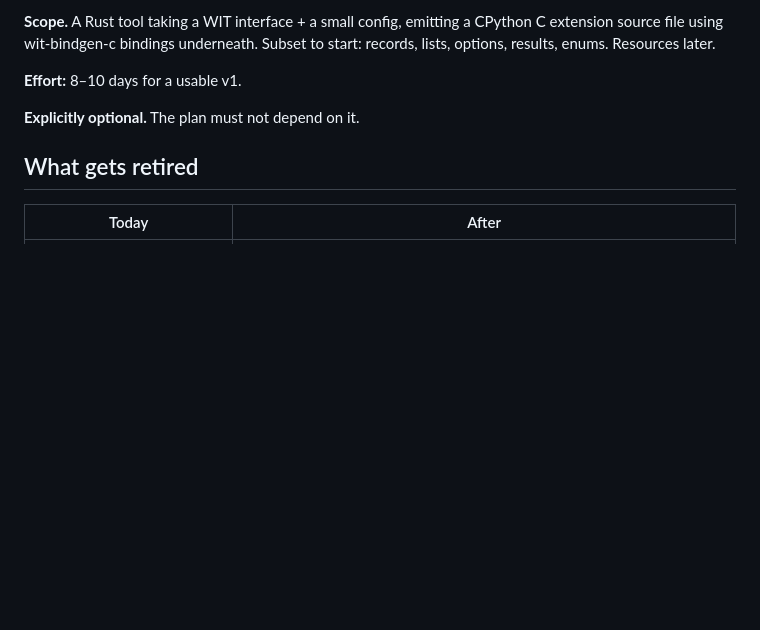
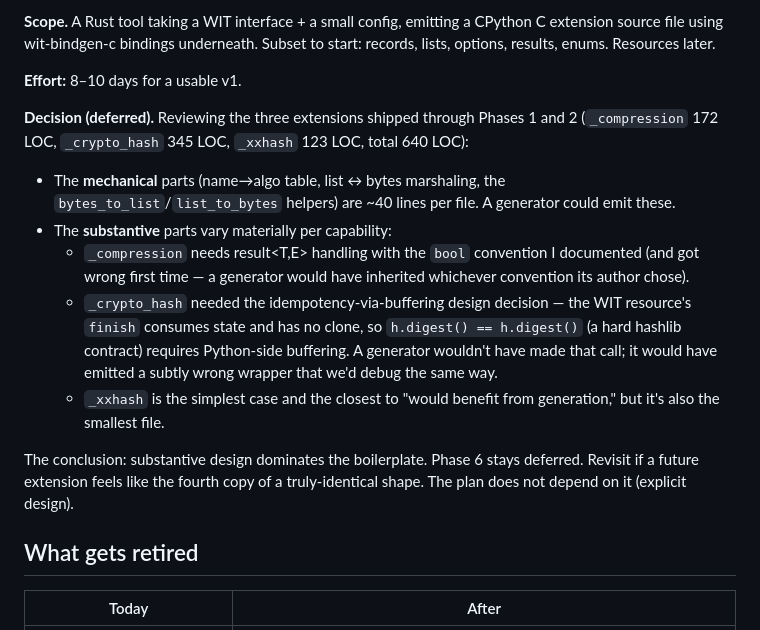
Before and after one commit to tegmentum/python-wasm, a Markdown page: docs/componentize-python.md, the part around the change. Drawn GitHub-style; blank space fills up the shorter version.

Commit message:
docs(phase-6): defer wit-bindgen-py generator with reasoning
Per docs/componentize-python.md Phase 6's documented decision point: after
shipping three extensions through Phases 1+2 (640 LOC total), the honest
review is that the substantive per-capability design dominates the
boilerplate that a generator would replace. _crypto_hash's idempotency
buffering is the clearest case — it's a real design call driven by what the
WIT resource doesn't expose; a generator would have emitted something
subtly wrong.

Plan stays as written (Phase 6 is conditional / explicitly optional); the
file now records the decision so a future maintainer doesn't re-litigate it.
Revisit if a future extension genuinely is the fourth copy of an identical
shape.

```diff
--- a/docs/componentize-python.md
+++ b/docs/componentize-python.md
@@ -251,7 +251,28 @@ Subset to start: records, lists, options, results, enums. Resources later.
 
 **Effort:** 8–10 days for a usable v1.
 
-**Explicitly optional.** The plan must not depend on it.
+**Decision (deferred).** Reviewing the three extensions shipped through
+Phases 1 and 2 (`_compression` 172 LOC, `_crypto_hash` 345 LOC, `_xxhash`
+123 LOC, total 640 LOC):
+
+- The **mechanical** parts (name→algo table, list<u8> ↔ bytes marshaling, the
+  `bytes_to_list`/`list_to_bytes` helpers) are ~40 lines per file. A
+  generator could emit these.
+- The **substantive** parts vary materially per capability:
+  - `_compression` needs result<T,E> handling with the `bool` convention I
+    documented (and got wrong first time — a generator would have inherited
+    whichever convention its author chose).
+  - `_crypto_hash` needed the idempotency-via-buffering design decision —
+    the WIT resource's `finish` consumes state and has no clone, so
+    `h.digest() == h.digest()` (a hard hashlib contract) requires Python-side
+    buffering. A generator wouldn't have made that call; it would have
+    emitted a subtly wrong wrapper that we'd debug the same way.
+  - `_xxhash` is the simplest case and the closest to "would benefit from
+    generation," but it's also the smallest file.
+
+The conclusion: substantive design dominates the boilerplate. Phase 6 stays
+deferred. Revisit if a future extension feels like the fourth copy of a
+truly-identical shape. The plan does not depend on it (explicit design).
 
 ## What gets retired
 
```
